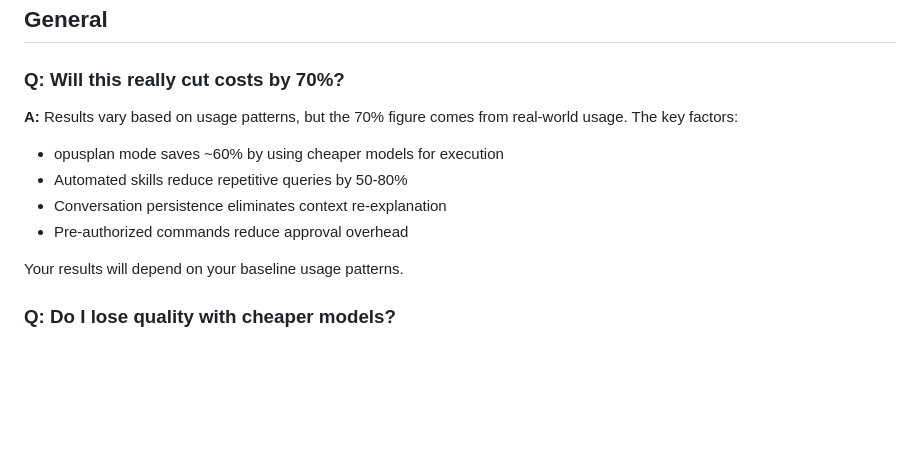
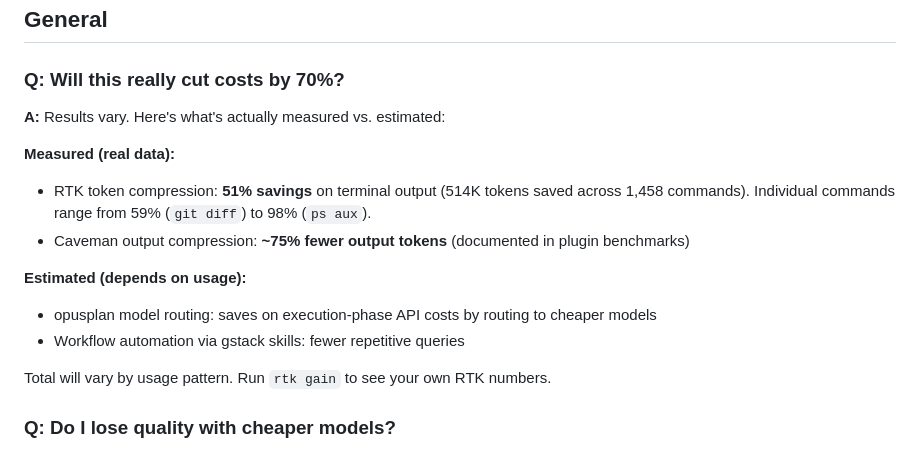
Before and after one commit to GauravRatnawat/claude-cost-optimizer, a Markdown page: FAQ.md, the part around the change. GitHub-like rendering; blank space fills up the shorter version.

```diff
--- a/FAQ.md
+++ b/FAQ.md
@@ -4,13 +4,17 @@
 
 ### Q: Will this really cut costs by 70%?
 
-**A:** Results vary based on usage patterns, but the 70% figure comes from real-world usage. The key factors:
-- opusplan mode saves ~60% by using cheaper models for execution
-- Automated skills reduce repetitive queries by 50-80%
-- Conversation persistence eliminates context re-explanation
-- Pre-authorized commands reduce approval overhead
+**A:** Results vary. Here's what's actually measured vs. estimated:
 
-Your results will depend on your baseline usage patterns.
+**Measured (real data):**
+- RTK token compression: **51% savings** on terminal output (514K tokens saved across 1,458 commands). Individual commands range from 59% (`git diff`) to 98% (`ps aux`).
+- Caveman output compression: **~75% fewer output tokens** (documented in plugin benchmarks)
+
+**Estimated (depends on usage):**
+- opusplan model routing: saves on execution-phase API costs by routing to cheaper models
+- Workflow automation via gstack skills: fewer repetitive queries
+
+Total will vary by usage pattern. Run `rtk gain` to see your own RTK numbers.
 
 ### Q: Do I lose quality with cheaper models?
 
```
Also changed, not shown: README.md (+18 -6 lines).
